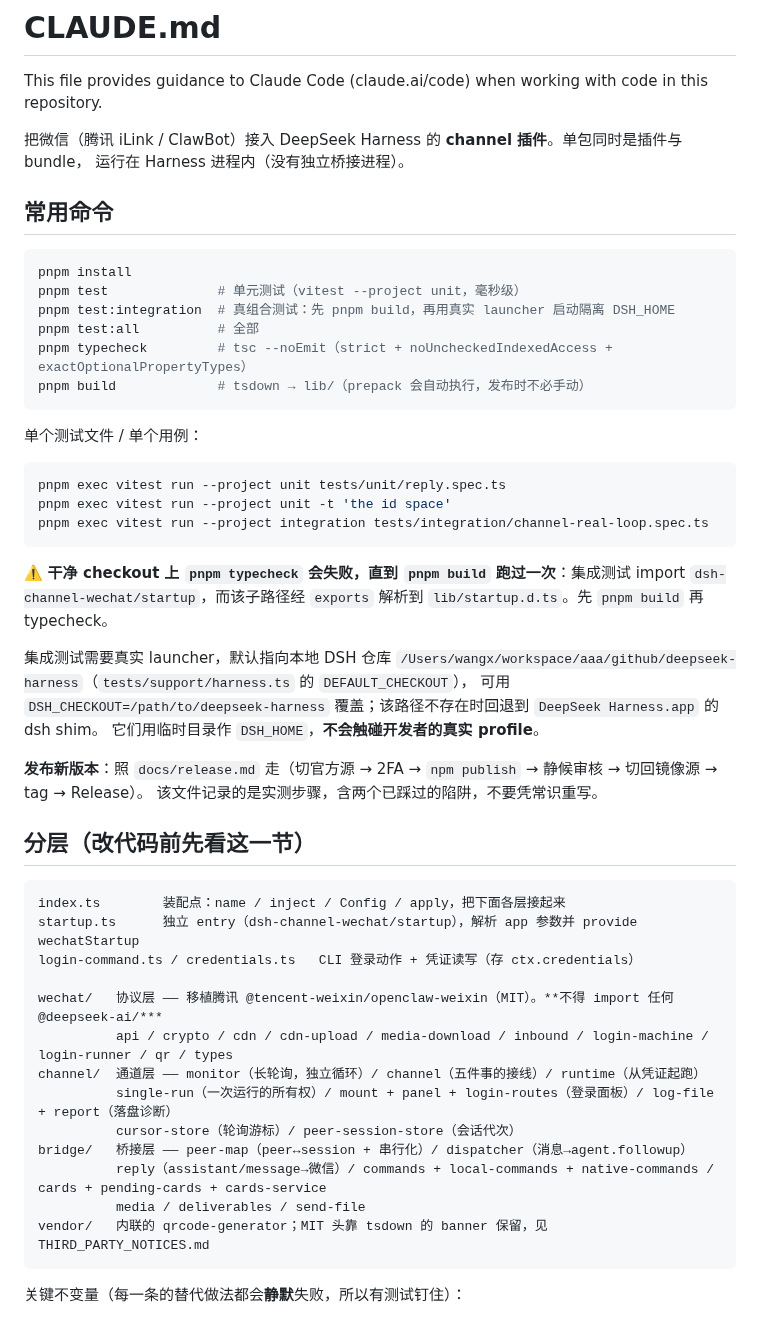
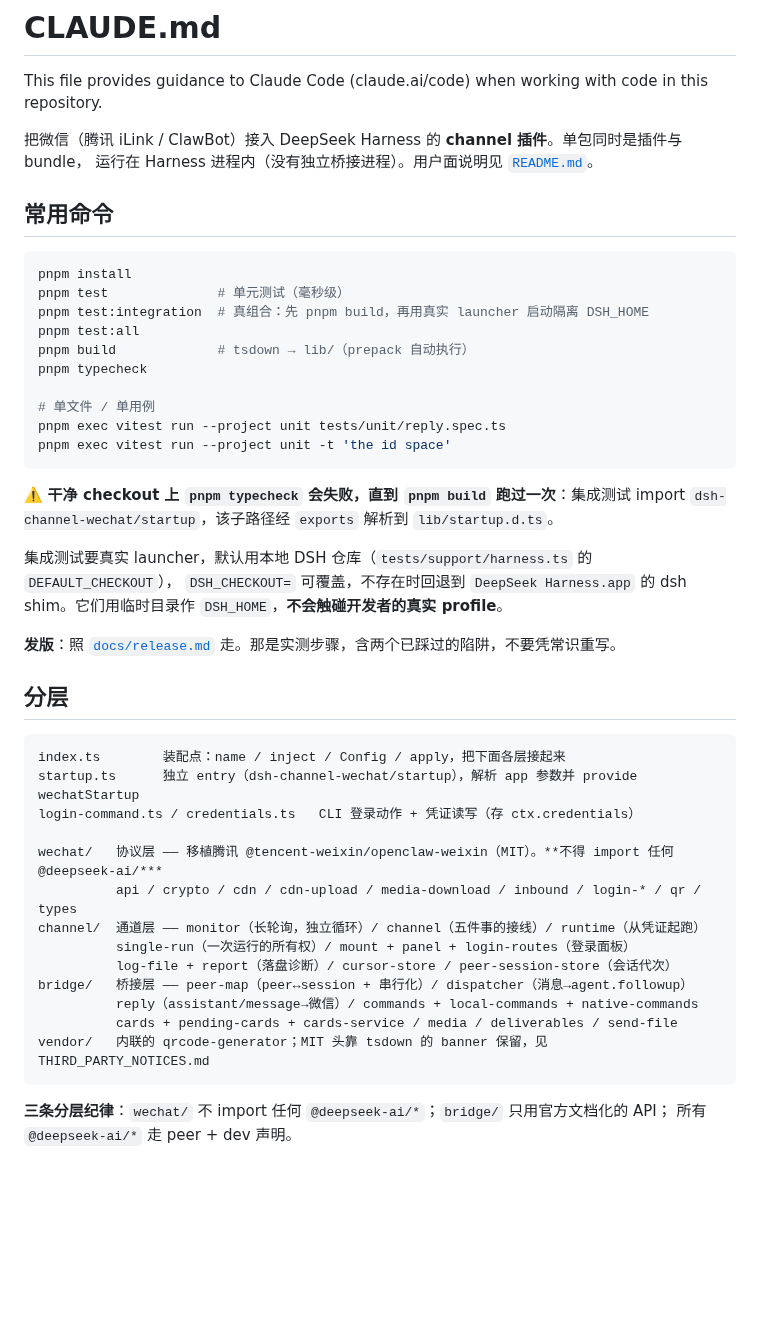
Before and after one commit to wangx-wx/dsh-channel-wechat, a Markdown page: CLAUDE.md, the part around one of its changes. Rendered like a GitHub page; blank space fills up the shorter version.

````diff
--- a/CLAUDE.md
+++ b/CLAUDE.md
@@ -3,39 +3,33 @@
 This file provides guidance to Claude Code (claude.ai/code) when working with code in this repository.
 
 把微信（腾讯 iLink / ClawBot）接入 DeepSeek Harness 的 **channel 插件**。单包同时是插件与 bundle，
-运行在 Harness 进程内（没有独立桥接进程）。
+运行在 Harness 进程内（没有独立桥接进程）。用户面说明见 [`README.md`](./README.md)。
 
 ## 常用命令
 
 ```bash
 pnpm install
-pnpm test              # 单元测试（vitest --project unit，毫秒级）
-pnpm test:integration  # 真组合测试：先 pnpm build，再用真实 launcher 启动隔离 DSH_HOME
-pnpm test:all          # 全部
-pnpm typecheck         # tsc --noEmit（strict + noUncheckedIndexedAccess + exactOptionalPropertyTypes）
-pnpm build             # tsdown → lib/（prepack 会自动执行，发布时不必手动）
-```
+pnpm test              # 单元测试（毫秒级）
+pnpm test:integration  # 真组合：先 pnpm build，再用真实 launcher 启动隔离 DSH_HOME
+pnpm test:all
+pnpm build             # tsdown → lib/（prepack 自动执行）
+pnpm typecheck
 
-单个测试文件 / 单个用例：
-
-```bash
+# 单文件 / 单用例
 pnpm exec vitest run --project unit tests/unit/reply.spec.ts
 pnpm exec vitest run --project unit -t 'the id space'
-pnpm exec vitest run --project integration tests/integration/channel-real-loop.spec.ts
 ```
 
 ⚠️ **干净 checkout 上 `pnpm typecheck` 会失败，直到 `pnpm build` 跑过一次**：集成测试 import
-`dsh-channel-wechat/startup`，而该子路径经 `exports` 解析到 `lib/startup.d.ts`。先 `pnpm build` 再 typecheck。
+`dsh-channel-wechat/startup`，该子路径经 `exports` 解析到 `lib/startup.d.ts`。
 
-集成测试需要真实 launcher，默认指向本地 DSH 仓库
-`/Users/wangx/workspace/aaa/github/deepseek-harness`（`tests/support/harness.ts` 的 `DEFAULT_CHECKOUT`），
-可用 `DSH_CHECKOUT=/path/to/deepseek-harness` 覆盖；该路径不存在时回退到 `DeepSeek Harness.app` 的 dsh shim。
-它们用临时目录作 `DSH_HOME`，**不会触碰开发者的真实 profile**。
+集成测试要真实 launcher，默认用本地 DSH 仓库（`tests/support/harness.ts` 的 `DEFAULT_CHECKOUT`），
+`DSH_CHECKOUT=` 可覆盖，不存在时回退到 `DeepSeek Harness.app` 的 dsh shim。它们用临时目录作
+`DSH_HOME`，**不会触碰开发者的真实 profile**。
 
-**发布新版本**：照 `docs/release.md` 走（切官方源 → 2FA → `npm publish` → 静候审核 → 切回镜像源 → tag → Release）。
-该文件记录的是实测步骤，含两个已踩过的陷阱，不要凭常识重写。
+**发版**：照 [`docs/release.md`](./docs/release.md) 走。那是实测步骤，含两个已踩过的陷阱，不要凭常识重写。
 
-## 分层（改代码前先看这一节）
+## 分层
 
 ```
 index.ts        装配点：name / inject / Config / apply，把下面各层接起来
@@ -43,15 +37,16 @@ startup.ts      独立 entry（dsh-channel-wechat/startup），解析 app 参数
 login-command.ts / credentials.ts   CLI 登录动作 + 凭证读写（存 ctx.credentials）
 
 wechat/   协议层 —— 移植腾讯 @tencent-weixin/openclaw-weixin（MIT）。**不得 import 任何 @deepseek-ai/***
-          api / crypto / cdn / cdn-upload / media-download / inbound / login-machine / login-runner / qr / types
+          api / crypto / cdn / cdn-upload / media-download / inbound / login-* / qr / types
 channel/  通道层 —— monitor（长轮询，独立循环）/ channel（五件事的接线）/ runtime（从凭证起跑）
-          single-run（一次运行的所有权）/ mount + panel + login-routes（登录面板）/ log-file + report（落盘诊断）
-          cursor-store（轮询游标）/ peer-session-store（会话代次）
+          single-run（一次运行的所有权）/ mount + panel + login-routes（登录面板）
+          log-file + report（落盘诊断）/ cursor-store / peer-session-store（会话代次）
 bridge/   桥接层 —— peer-map（peer↔session + 串行化）/ dispatcher（消息→agent.followup）
-          reply（assistant/message→微信）/ commands + local-commands + native-commands / cards + pending-cards + cards-service
-          media / deliverables / send-file
+          reply（assistant/message→微信）/ commands + local-commands + native-commands
+          cards + pending-cards + cards-service / media / deliverables / send-file
 vendor/   内联的 qrcode-generator；MIT 头靠 tsdown 的 banner 保留，见 THIRD_PARTY_NOTICES.md
 ```
 
-关键不变量（每一条的替代做法都会**静默**失败，所以有测试钉住）：
+**三条分层纪律**：`wechat/` 不 import 任何 `@deepseek-ai/*`；`bridge/` 只用官方文档化的 API；
+所有 `@deepseek-ai/*` 走 peer + dev 声明。
 
````
Also changed, not shown: other parts of CLAUDE.md (+51 -79 lines), docs/invariants.md (added, +230 -0 lines).
